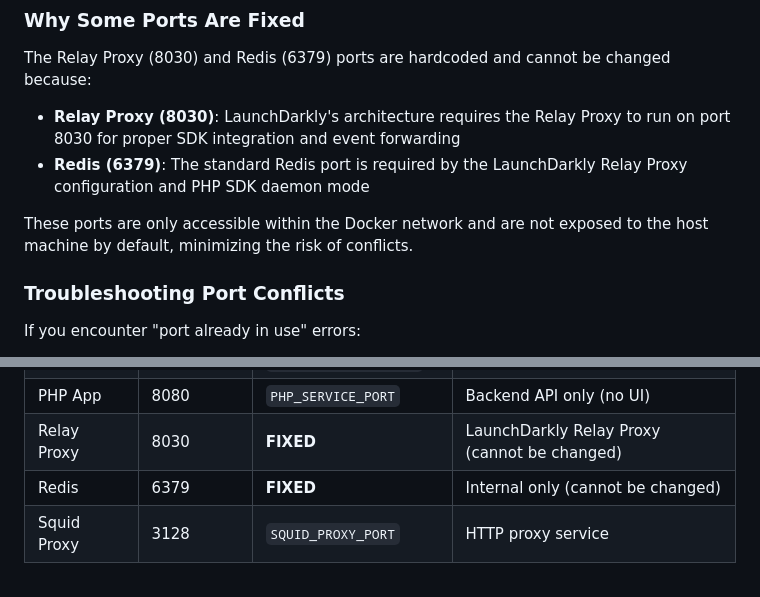
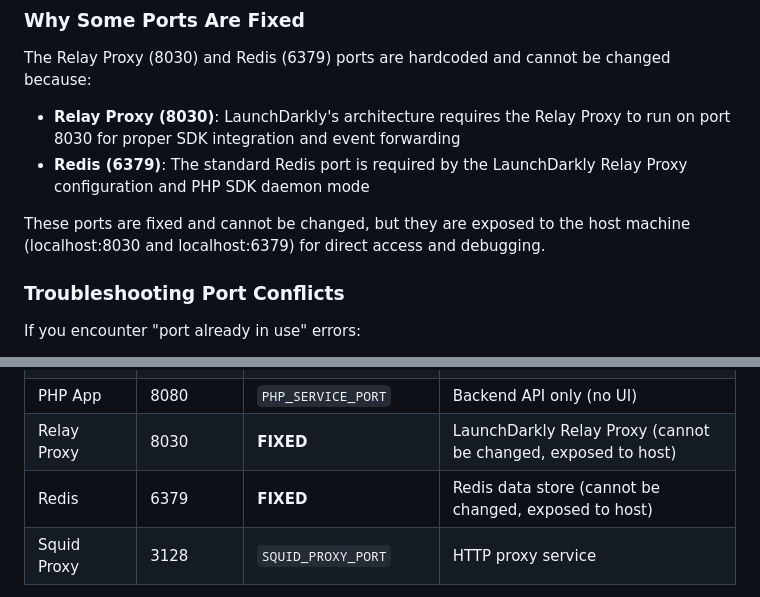
Before and after one commit to bradbunce/launchdarkly-relay-proxy-enterprise-demo, a Markdown page: README.md, 2 parts joined by grey strips. GitHub-like rendering.

Commit message:
docs: correct port exposure information for relay-proxy and redis
- Fix incorrect statement that relay-proxy and redis ports are not exposed to host
- Both ports 8030 and 6379 ARE exposed to localhost for direct access
- Update port table to clarify these ports are exposed to host
- Mention exposure is useful for direct access and debugging

```diff
--- a/README.md
+++ b/README.md
@@ -240,7 +240,7 @@ The Relay Proxy (8030) and Redis (6379) ports are hardcoded and cannot be change
 - **Relay Proxy (8030)**: LaunchDarkly's architecture requires the Relay Proxy to run on port 8030 for proper SDK integration and event forwarding
 - **Redis (6379)**: The standard Redis port is required by the LaunchDarkly Relay Proxy configuration and PHP SDK daemon mode
 
-These ports are only accessible within the Docker network and are not exposed to the host machine by default, minimizing the risk of conflicts.
+These ports are fixed and cannot be changed, but they are exposed to the host machine (localhost:8030 and localhost:6379) for direct access and debugging.
 
 ### Troubleshooting Port Conflicts
 
@@ -995,8 +995,8 @@ All service ports are configurable via environment variables in the `.env` file,
 | Node.js App | 3000 | `NODE_SERVICE_PORT` | Backend API only (no UI) |
 | Python App | 5000 | `PYTHON_SERVICE_PORT` | Backend API only (no UI) |
 | PHP App | 8080 | `PHP_SERVICE_PORT` | Backend API only (no UI) |
-| Relay Proxy | 8030 | **FIXED** | LaunchDarkly Relay Proxy (cannot be changed) |
-| Redis | 6379 | **FIXED** | Internal only (cannot be changed) |
+| Relay Proxy | 8030 | **FIXED** | LaunchDarkly Relay Proxy (cannot be changed, exposed to host) |
+| Redis | 6379 | **FIXED** | Redis data store (cannot be changed, exposed to host) |
 | Squid Proxy | 3128 | `SQUID_PROXY_PORT` | HTTP proxy service |
 
 **Note**: The Relay Proxy and Redis ports are fixed and cannot be changed via environment variables. See the [Configurable Service Ports](#configurable-service-ports) section for details.
```
